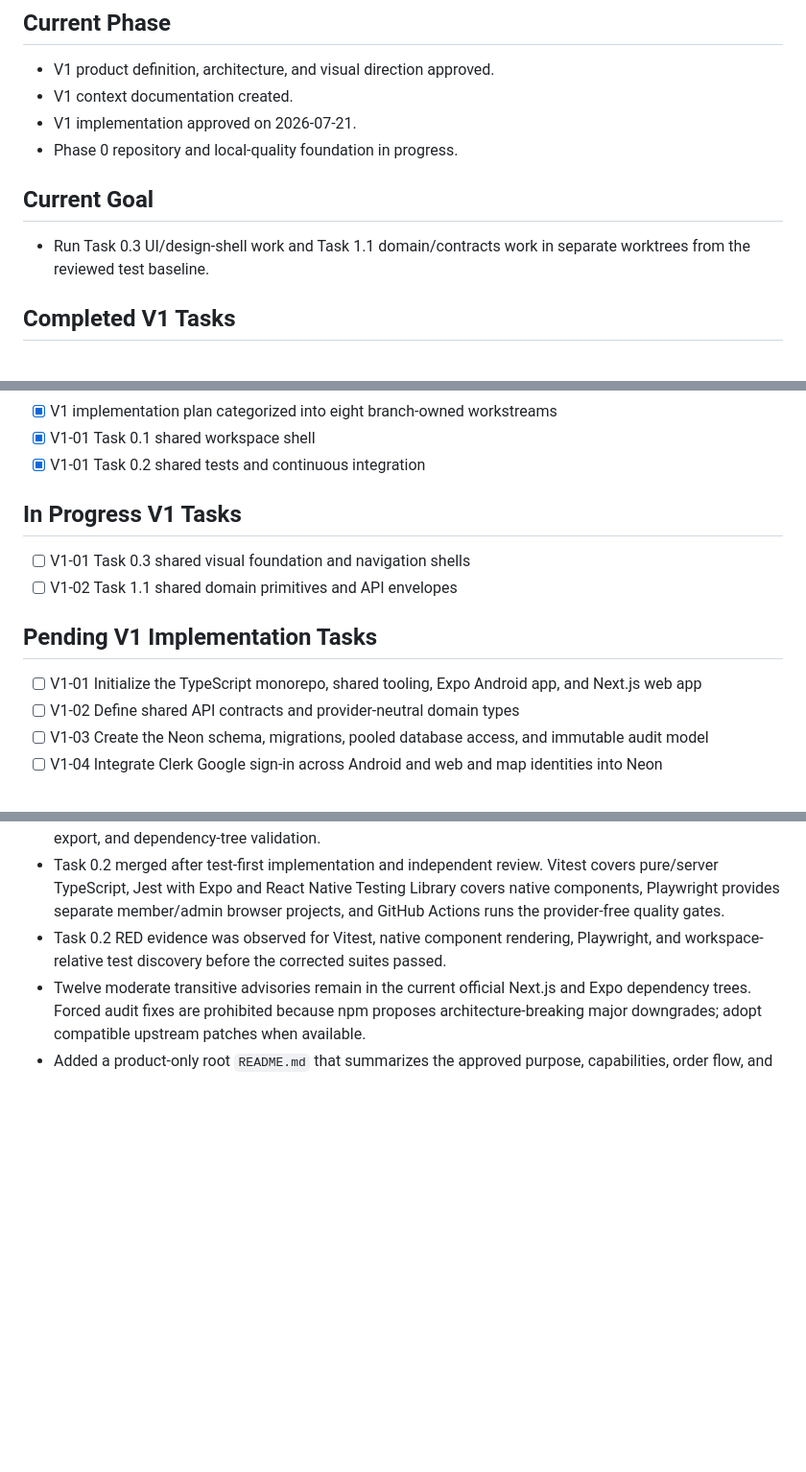
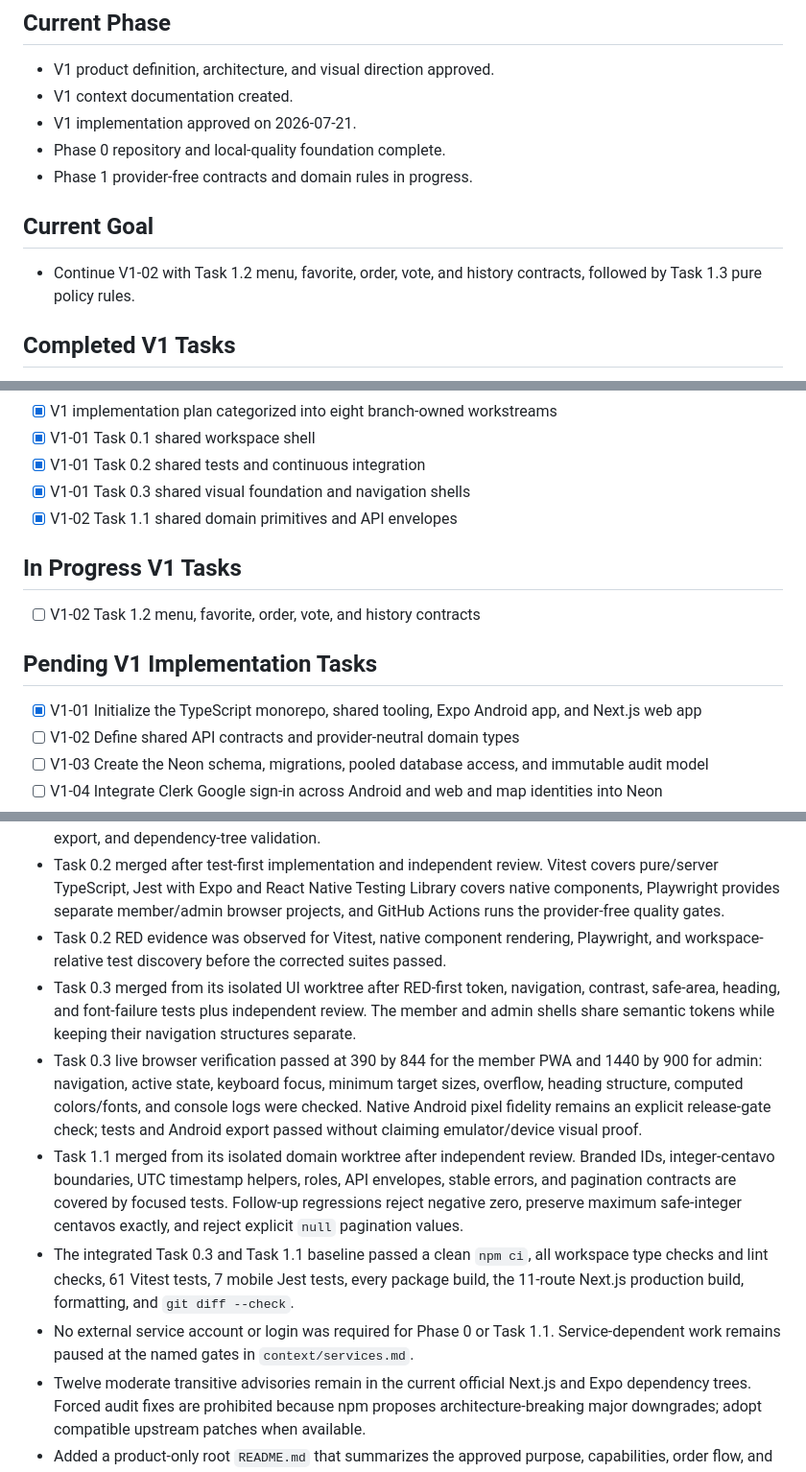
Before and after one commit to IsaacPDy/ordah-please, a Markdown page: context/progress-tracker.md, 3 parts joined by grey strips. Shown at 96% size. GitHub-like rendering; blank space fills up the shorter version.

Commit message:
docs: record phase zero and domain progress

```diff
--- a/context/progress-tracker.md
+++ b/context/progress-tracker.md
@@ -7,11 +7,12 @@ Update this file after every meaningful implementation change.
 - V1 product definition, architecture, and visual direction approved.
 - V1 context documentation created.
 - V1 implementation approved on 2026-07-21.
-- Phase 0 repository and local-quality foundation in progress.
+- Phase 0 repository and local-quality foundation complete.
+- Phase 1 provider-free contracts and domain rules in progress.
 
 ## Current Goal
 
-- Run Task 0.3 UI/design-shell work and Task 1.1 domain/contracts work in separate worktrees from the reviewed test baseline.
+- Continue V1-02 with Task 1.2 menu, favorite, order, vote, and history contracts, followed by Task 1.3 pure policy rules.
 
 ## Completed V1 Tasks
 
@@ -37,15 +38,16 @@ Update this file after every meaningful implementation change.
 - [x] V1 implementation plan categorized into eight branch-owned workstreams
 - [x] V1-01 Task 0.1 shared workspace shell
 - [x] V1-01 Task 0.2 shared tests and continuous integration
+- [x] V1-01 Task 0.3 shared visual foundation and navigation shells
+- [x] V1-02 Task 1.1 shared domain primitives and API envelopes
 
 ## In Progress V1 Tasks
 
-- [ ] V1-01 Task 0.3 shared visual foundation and navigation shells
-- [ ] V1-02 Task 1.1 shared domain primitives and API envelopes
+- [ ] V1-02 Task 1.2 menu, favorite, order, vote, and history contracts
 
 ## Pending V1 Implementation Tasks
 
-- [ ] V1-01 Initialize the TypeScript monorepo, shared tooling, Expo Android app, and Next.js web app
+- [x] V1-01 Initialize the TypeScript monorepo, shared tooling, Expo Android app, and Next.js web app
 - [ ] V1-02 Define shared API contracts and provider-neutral domain types
 - [ ] V1-03 Create the Neon schema, migrations, pooled database access, and immutable audit model
 - [ ] V1-04 Integrate Clerk Google sign-in across Android and web and map identities into Neon
@@ -108,5 +110,10 @@ Update this file after every meaningful implementation change.
 - Task 0.1 merged after independent review. Clean verification passed for `npm ci`, type checking, linting, current test commands, the Next.js production build, all shared-package builds, formatting, Expo Android export, and dependency-tree validation.
 - Task 0.2 merged after test-first implementation and independent review. Vitest covers pure/server TypeScript, Jest with Expo and React Native Testing Library covers native components, Playwright provides separate member/admin browser projects, and GitHub Actions runs the provider-free quality gates.
 - Task 0.2 RED evidence was observed for Vitest, native component rendering, Playwright, and workspace-relative test discovery before the corrected suites passed.
+- Task 0.3 merged from its isolated UI worktree after RED-first token, navigation, contrast, safe-area, heading, and font-failure tests plus independent review. The member and admin shells share semantic tokens while keeping their navigation structures separate.
+- Task 0.3 live browser verification passed at 390 by 844 for the member PWA and 1440 by 900 for admin: navigation, active state, keyboard focus, minimum target sizes, overflow, heading structure, computed colors/fonts, and console logs were checked. Native Android pixel fidelity remains an explicit release-gate check; tests and Android export passed without claiming emulator/device visual proof.
+- Task 1.1 merged from its isolated domain worktree after independent review. Branded IDs, integer-centavo boundaries, UTC timestamp helpers, roles, API envelopes, stable errors, and pagination contracts are covered by focused tests. Follow-up regressions reject negative zero, preserve maximum safe-integer centavos exactly, and reject explicit `null` pagination values.
+- The integrated Task 0.3 and Task 1.1 baseline passed a clean `npm ci`, all workspace type checks and lint checks, 61 Vitest tests, 7 mobile Jest tests, every package build, the 11-route Next.js production build, formatting, and `git diff --check`.
+- No external service account or login was required for Phase 0 or Task 1.1. Service-dependent work remains paused at the named gates in `context/services.md`.
 - Twelve moderate transitive advisories remain in the current official Next.js and Expo dependency trees. Forced audit fixes are prohibited because npm proposes architecture-breaking major downgrades; adopt compatible upstream patches when available.
 - Added a product-only root `README.md` that summarizes the approved purpose, capabilities, order flow, and manual Grab checkout boundary.
```
